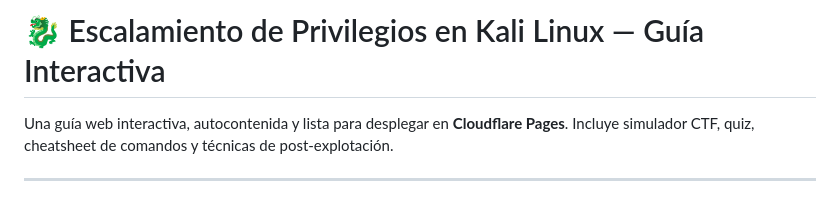
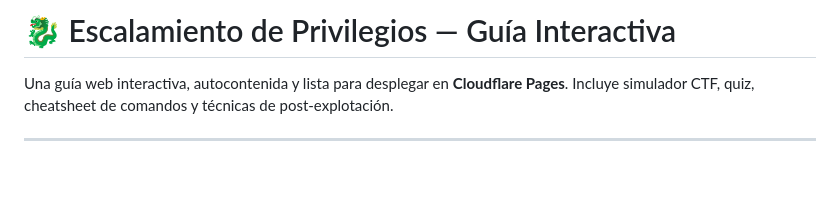
Before and after one commit to Lucas18062025/Escalamiento-Privilegios, a Markdown page: README.md, the part around the change. GitHub-like rendering; blank space fills up the shorter version.

Commit message:
Update title in README for clarity

```diff
--- a/README.md
+++ b/README.md
@@ -1,4 +1,4 @@
-# 🐉 Escalamiento de Privilegios en Kali Linux — Guía Interactiva
+# 🐉 Escalamiento de Privilegios — Guía Interactiva
 
 Una guía web interactiva, autocontenida y lista para desplegar en **Cloudflare Pages**. Incluye simulador CTF, quiz, cheatsheet de comandos y técnicas de post-explotación.
 
```
